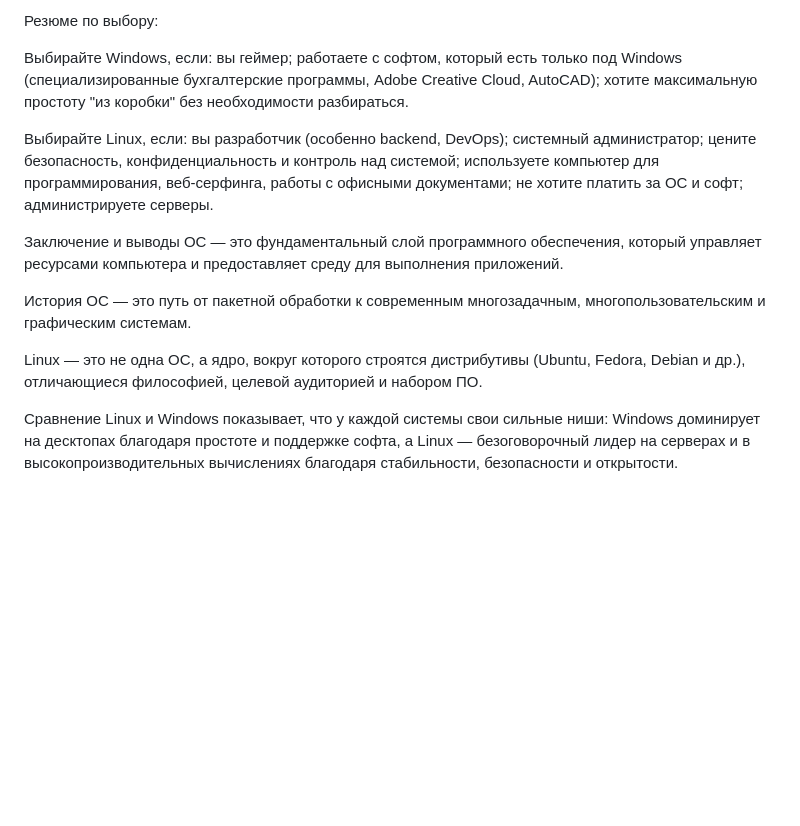
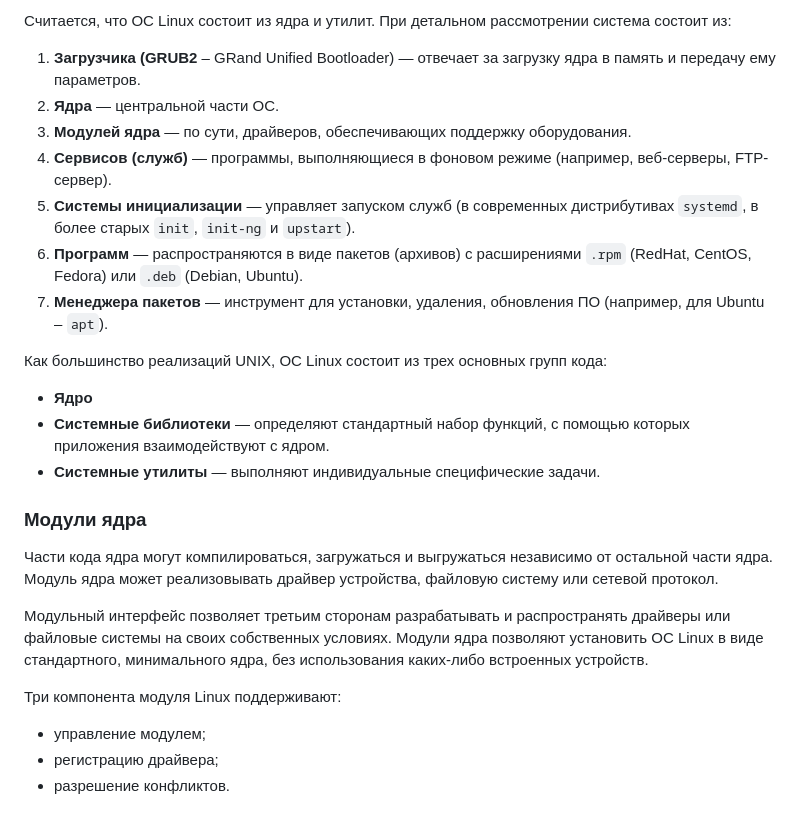
Before and after one commit to kupetss/learn_programming, a Markdown page: OS/lessons/Что такое и какие бывают ОС.md, the part around the change printed below. Rendered like a GitHub page; blank space fills up the shorter version.

```diff
--- a/OS/lessons/Что такое и какие бывают ОС.md
+++ b/OS/lessons/Что такое и какие бывают ОС.md
@@ -85,15 +71,26 @@ Linux Mint — основан на Ubuntu, еще более дружелюбе
 
-Резюме по выбору:
+Считается, что ОС Linux состоит из ядра и утилит. При детальном рассмотрении система состоит из:
 
-Выбирайте Windows, если: вы геймер; работаете с софтом, который есть только под Windows (специализированные бухгалтерские программы, Adobe Creative Cloud, AutoCAD); хотите максимальную простоту "из коробки" без необходимости разбираться.
+1.  **Загрузчика (GRUB2** – GRand Unified Bootloader) — отвечает за загрузку ядра в память и передачу ему параметров.
+2.  **Ядра** — центральной части ОС.
+3.  **Модулей ядра** — по сути, драйверов, обеспечивающих поддержку оборудования.
+4.  **Сервисов (служб)** — программы, выполняющиеся в фоновом режиме (например, веб-серверы, FTP-сервер).
+5.  **Системы инициализации** — управляет запуском служб (в современных дистрибутивах `systemd`, в более старых `init`, `init-ng` и `upstart`).
+6.  **Программ** — распространяются в виде пакетов (архивов) с расширениями `.rpm` (RedHat, CentOS, Fedora) или `.deb` (Debian, Ubuntu).
+7.  **Менеджера пакетов** — инструмент для установки, удаления, обновления ПО (например, для Ubuntu – `apt`).
 
-Выбирайте Linux, если: вы разработчик (особенно backend, DevOps); системный администратор; цените безопасность, конфиденциальность и контроль над системой; используете компьютер для программирования, веб-серфинга, работы с офисными документами; не хотите платить за ОС и софт; администрируете серверы.
+Как большинство реализаций UNIX, ОС Linux состоит из трех основных групп кода:
+- **Ядро**
+- **Системные библиотеки** — определяют стандартный набор функций, с помощью которых приложения взаимодействуют с ядром.
+- **Системные утилиты** — выполняют индивидуальные специфические задачи.
 
-Заключение и выводы
-ОС — это фундаментальный слой программного обеспечения, который управляет ресурсами компьютера и предоставляет среду для выполнения приложений.
+### Модули ядра
 
-История ОС — это путь от пакетной обработки к современным многозадачным, многопользовательским и графическим системам.
+Части кода ядра могут компилироваться, загружаться и выгружаться независимо от остальной части ядра. Модуль ядра может реализовывать драйвер устройства, файловую систему или сетевой протокол.
 
-Linux — это не одна ОС, а ядро, вокруг которого строятся дистрибутивы (Ubuntu, Fedora, Debian и др.), отличающиеся философией, целевой аудиторией и набором ПО.
+Модульный интерфейс позволяет третьим сторонам разрабатывать и распространять драйверы или файловые системы на своих собственных условиях. Модули ядра позволяют установить ОС Linux в виде стандартного, минимального ядра, без использования каких-либо встроенных устройств.
 
-Сравнение Linux и Windows показывает, что у каждой системы свои сильные ниши: Windows доминирует на десктопах благодаря простоте и поддержке софта, а Linux — безоговорочный лидер на серверах и в высокопроизводительных вычислениях благодаря стабильности, безопасности и открытости.
+Три компонента модуля Linux поддерживают:
+- управление модулем;
+- регистрацию драйвера;
+- разрешение конфликтов.
```
Also changed, not shown: other parts of OS/lessons/Что такое и какие бывают ОС.md (+44 -58 lines).
